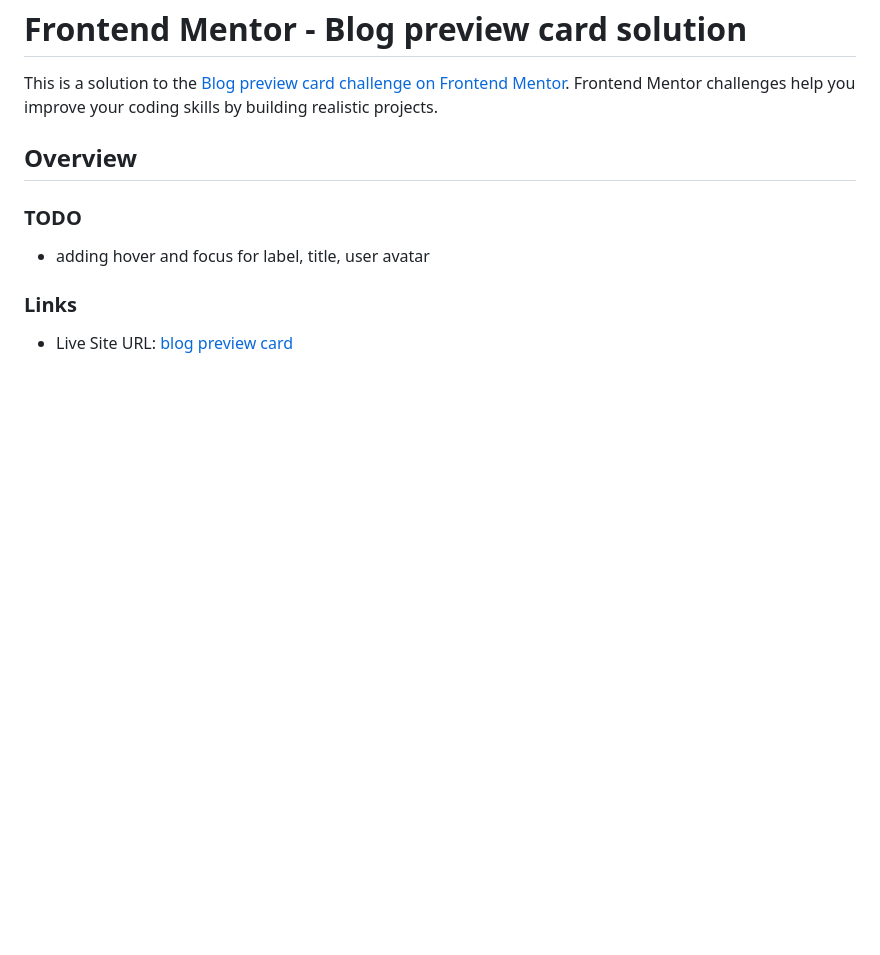
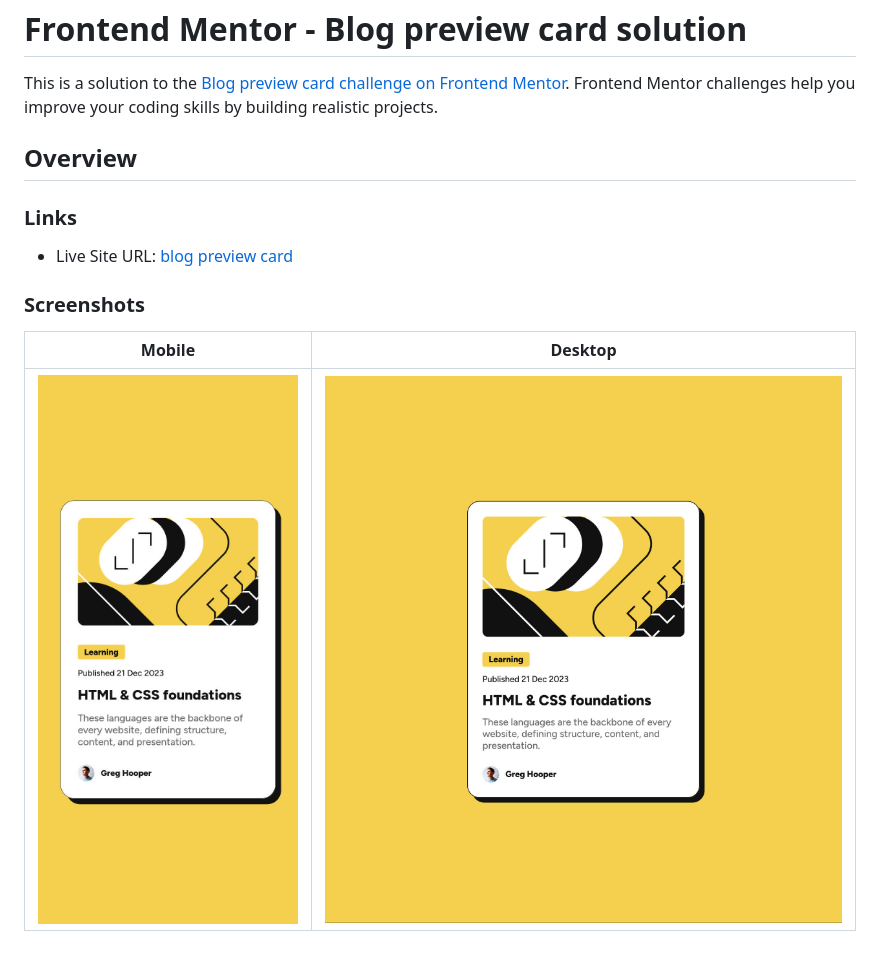
Before and after one commit to Shuffling9013/blog_preview_card, a Markdown page: README.md, the part around the change. Rendered like a GitHub page; pictures changed too: screenshots/desktop.jpg (added), screenshots/mobile.jpg (added); blank space fills up the shorter version.

Commit message:
Adding screenshots

```diff
--- a/README.md
+++ b/README.md
@@ -4,10 +4,12 @@ This is a solution to the [Blog preview card challenge on Frontend Mentor](https
 
 ## Overview
 
-### TODO
-
-- adding hover and focus for label, title, user avatar
-
 ### Links
 
 - Live Site URL: [blog preview card](https://shuffling9013.github.io/blog_preview_card/)
+
+### Screenshots
+
+| Mobile                            | Desktop                             |
+| --------------------------------- | ----------------------------------- |
+| ![Mobile](screenshots/mobile.jpg) | ![Desktop](screenshots/desktop.jpg) |
```
